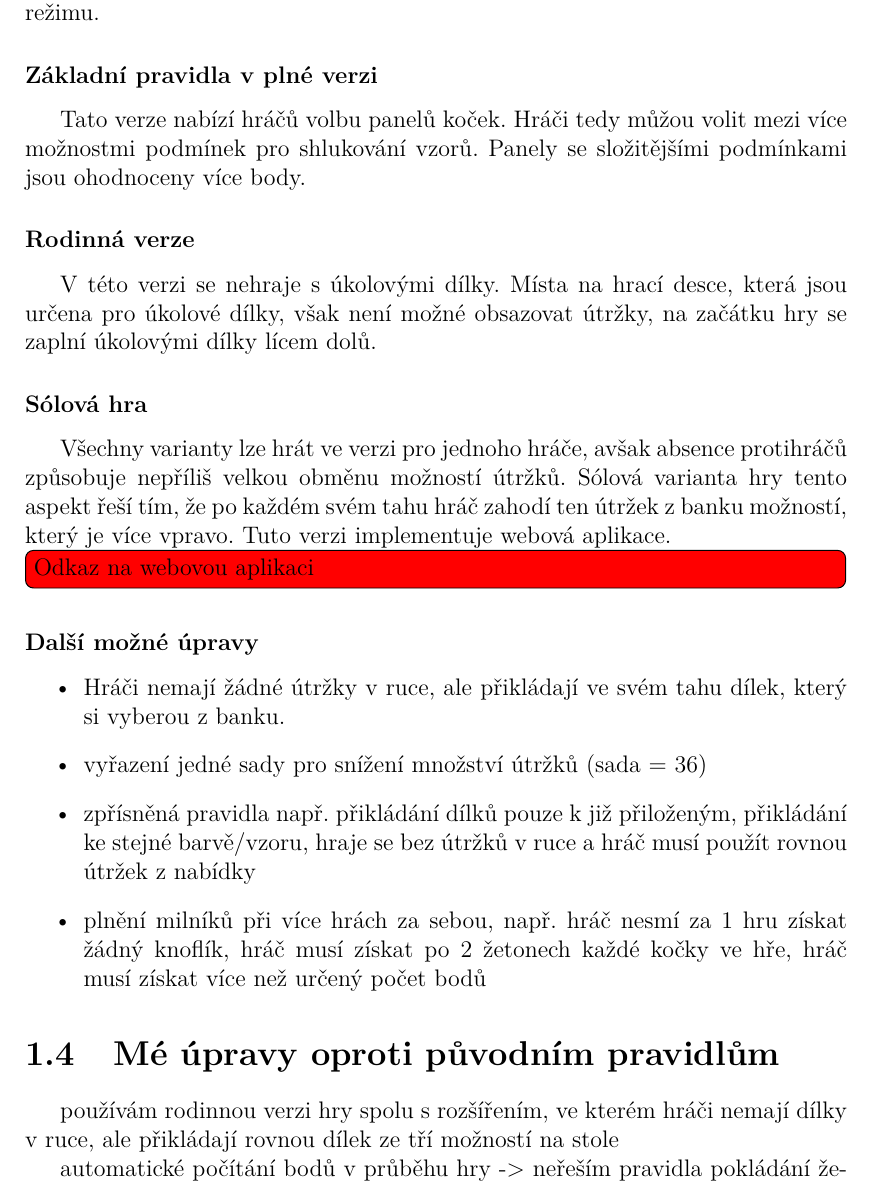
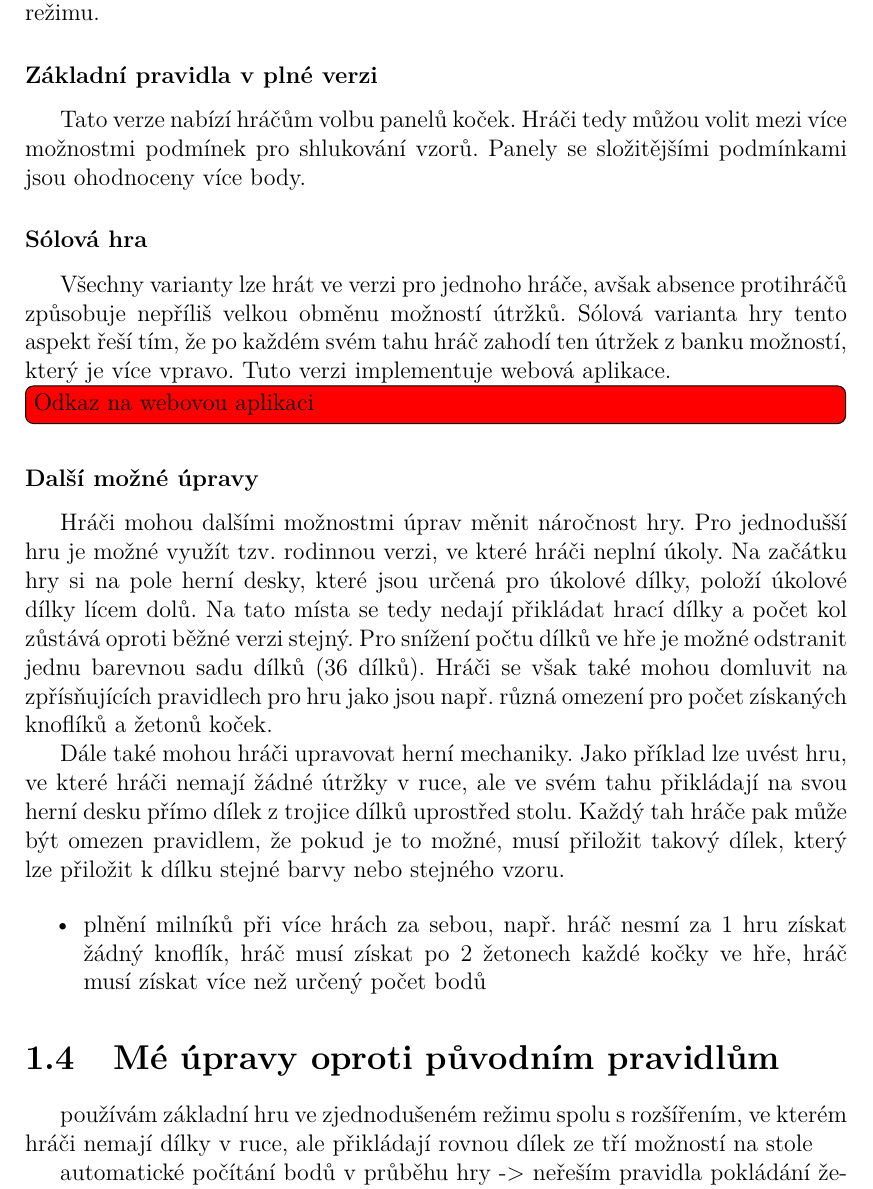
Before and after one commit to krevetka159/bc, a LaTeX thesis (cs/prace.tex, which reads cs/text/kap01.tex): part of page 11 of 23, cut so that both start at the same text. Compiled offline with pdfLaTeX.

Commit message:
snaha o souvislý text

```diff
--- a/cs/text/kap01.tex
+++ b/cs/text/kap01.tex
@@ -60,24 +60,22 @@ Hra končí, když všichni hráči naplní celé své hrací desky, tedy po 22
 Pravidla popsaná v předchozí sekci platí pro základní hru ve zjednodušeném režimu.
 
 \subsubsection*{Základní pravidla v plné verzi}
-Tato verze nabízí hráčů volbu panelů koček. Hráči tedy můžou volit mezi více možnostmi podmínek pro shlukování vzorů. Panely se složitějšími podmínkami jsou ohodnoceny více body.
-
-\subsubsection*{Rodinná verze}
-V této verzi se nehraje s úkolovými dílky. Místa na hrací desce, která jsou určena pro úkolové dílky, však není možné obsazovat útržky, na začátku hry se zaplní úkolovými dílky lícem dolů.
+Tato verze nabízí hráčům volbu panelů koček. Hráči tedy můžou volit mezi více možnostmi podmínek pro shlukování vzorů. Panely se složitějšími podmínkami jsou ohodnoceny více body.
 
 \subsubsection*{Sólová hra}
 Všechny varianty lze hrát ve verzi pro jednoho hráče, avšak absence protihráčů způsobuje nepříliš velkou obměnu možností útržků. Sólová varianta hry tento aspekt řeší tím, že po každém svém tahu hráč zahodí ten útržek z banku možností, který je více vpravo. Tuto verzi implementuje webová aplikace. \todo[inline,color=red]{Odkaz na webovou aplikaci}
 
 \subsubsection*{Další možné úpravy}
+Hráči mohou dalšími možnostmi úprav měnit náročnost hry. Pro jednodušší hru je možné využít tzv. rodinnou verzi, ve které hráči neplní úkoly. Na začátku hry si na pole herní desky, které jsou určená pro úkolové dílky, položí úkolové dílky lícem dolů. Na tato místa se tedy nedají přikládat hrací dílky a počet kol zůstává oproti běžné verzi stejný. Pro snížení počtu dílků ve hře je možné odstranit jednu barevnou sadu dílků (36 dílků). Hráči se však také mohou domluvit na zpřísňujících pravidlech pro hru jako jsou např. různá omezení pro počet získaných knoflíků a žetonů koček.
+
+Dále také mohou hráči upravovat herní mechaniky. Jako příklad lze uvést hru, ve které hráči nemají žádné útržky v ruce, ale ve svém tahu přikládají na svou herní desku přímo dílek z trojice dílků uprostřed stolu. Každý tah hráče pak může být omezen pravidlem, že pokud je to možné, musí přiložit takový dílek, který lze přiložit k dílku stejné barvy nebo stejného vzoru.
+
 \begin{itemize}
-    \item Hráči nemají žádné útržky v ruce, ale přikládají ve svém tahu dílek, který si vyberou z banku.
-    \item vyřazení jedné sady pro snížení množství útržků (sada = 36)
-    \item zpřísněná pravidla např. přikládání dílků pouze k již přiloženým, přikládání ke stejné barvě/vzoru, hraje se bez útržků v ruce a hráč musí použít rovnou útržek z nabídky
     \item plnění milníků při více hrách za sebou, např. hráč nesmí za 1 hru získat žádný knoflík, hráč musí získat po 2 žetonech každé kočky ve hře, hráč musí získat více než určený počet bodů
 \end{itemize}
 
 \section{Mé úpravy oproti původním pravidlům}
 
-používám rodinnou verzi hry spolu s rozšířením, ve kterém hráči nemají dílky v ruce, ale přikládají rovnou dílek ze tří možností na stole
+používám základní hru ve zjednodušeném režimu spolu s rozšířením, ve kterém hráči nemají dílky v ruce, ale přikládají rovnou dílek ze tří možností na stole
 
 automatické počítání bodů v průběhu hry -> neřeším pravidla pokládání žetonků na herní desku
```
